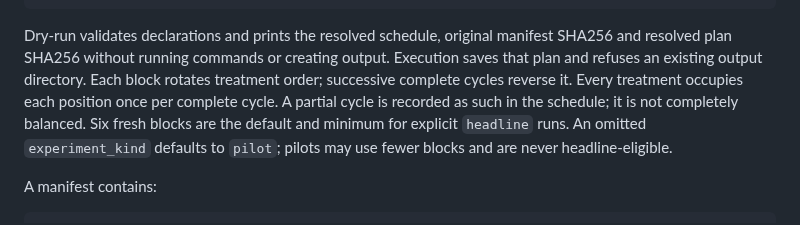
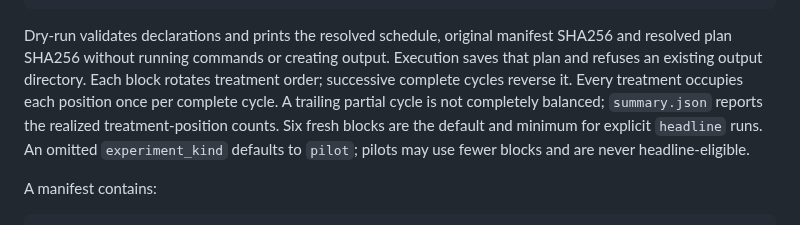
Before and after one commit to NVIDIA/cuPhoton, a Markdown page: examples/benchmarks/README.md, the part around the change. GitHub-like rendering.

Commit message:
Describe realized campaign position counts accurately
Signed-off-by: Trent Nelson <trentn@nvidia.com>

```diff
--- a/examples/benchmarks/README.md
+++ b/examples/benchmarks/README.md
@@ -13,8 +13,9 @@ Dry-run validates declarations and prints the resolved schedule, original
 manifest SHA256 and resolved plan SHA256 without running commands or creating
 output. Execution saves that plan and refuses an existing output directory.
 Each block rotates treatment order; successive complete cycles reverse it.
-Every treatment occupies each position once per complete cycle. A partial
-cycle is recorded as such in the schedule; it is not completely balanced.
+Every treatment occupies each position once per complete cycle. A trailing
+partial cycle is not completely balanced; `summary.json` reports the realized
+treatment-position counts.
 Six fresh blocks are the default and minimum for explicit `headline` runs.
 An omitted `experiment_kind` defaults to `pilot`; pilots may use fewer blocks
 and are never headline-eligible.
```
